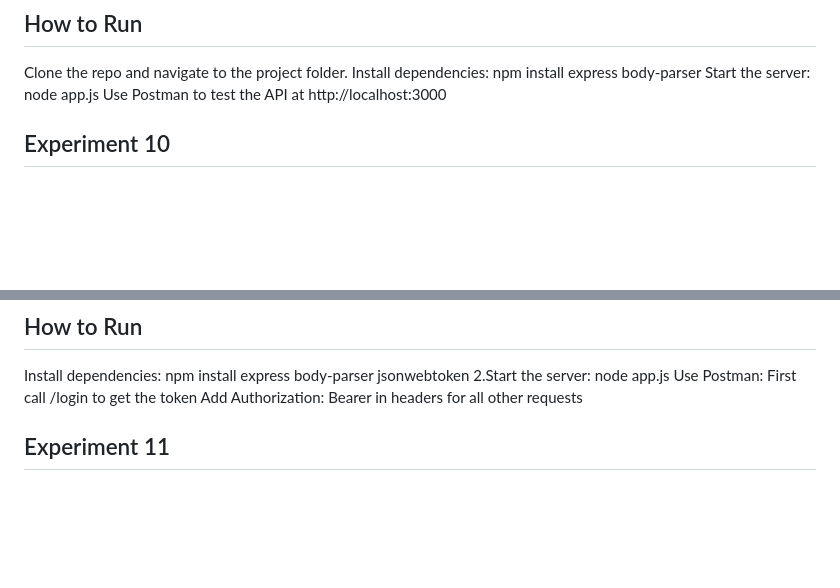
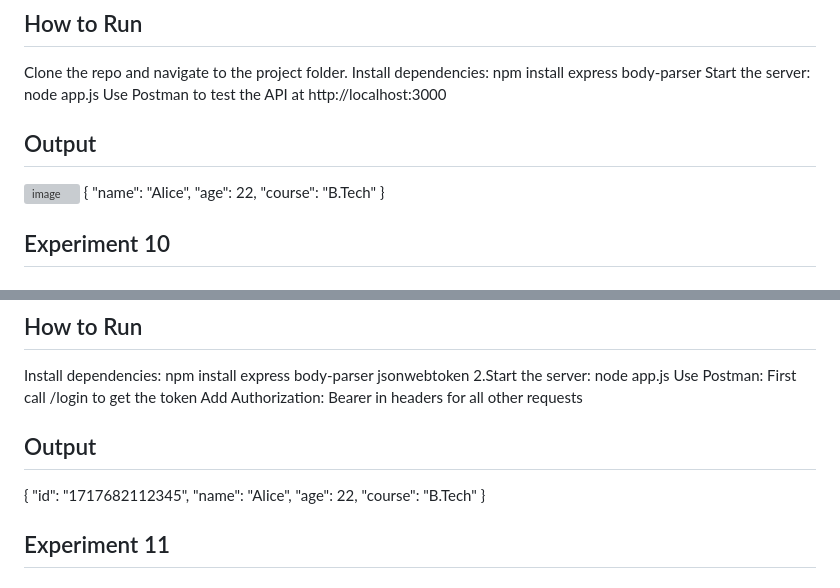
Before and after one commit to Bjashwanth5/SDC, a Markdown page: README.md, 2 parts joined by grey strips. Rendered like a GitHub page; blank space fills up the shorter version; grey boxes are pictures that could not be loaded.

```diff
--- a/README.md
+++ b/README.md
@@ -215,8 +229,13 @@ DELETE	/students/:id	Delete student by ID
 Clone the repo and navigate to the project folder.
 Install dependencies: npm install express body-parser
 Start the server: node app.js Use Postman to test the API at http://localhost:3000
-
-
+## Output
+![image](https://github.com/user-attachments/assets/4859c489-17b7-48e5-84ee-a22f80930329)
+{
+"name": "Alice",
+"age": 22,
+"course": "B.Tech"
+}
 
 ## Experiment 10
 ## Aim: Express REST API with JWT Authentication
@@ -243,7 +262,13 @@ DELETE	/students/:id	Delete student
 ## How to Run
 Install dependencies: npm install express body-parser jsonwebtoken 2.Start the server: node app.js
 Use Postman: First call /login to get the token Add Authorization: Bearer in headers for all other requests
-
+## Output
+{
+"id": "1717682112345",
+"name": "Alice",
+"age": 22,
+"course": "B.Tech"
+}
 
 ## Experiment 11
 ## Aim: React Student Management System
```
Also changed, not shown: other parts of README.md (+42 -19 lines).
